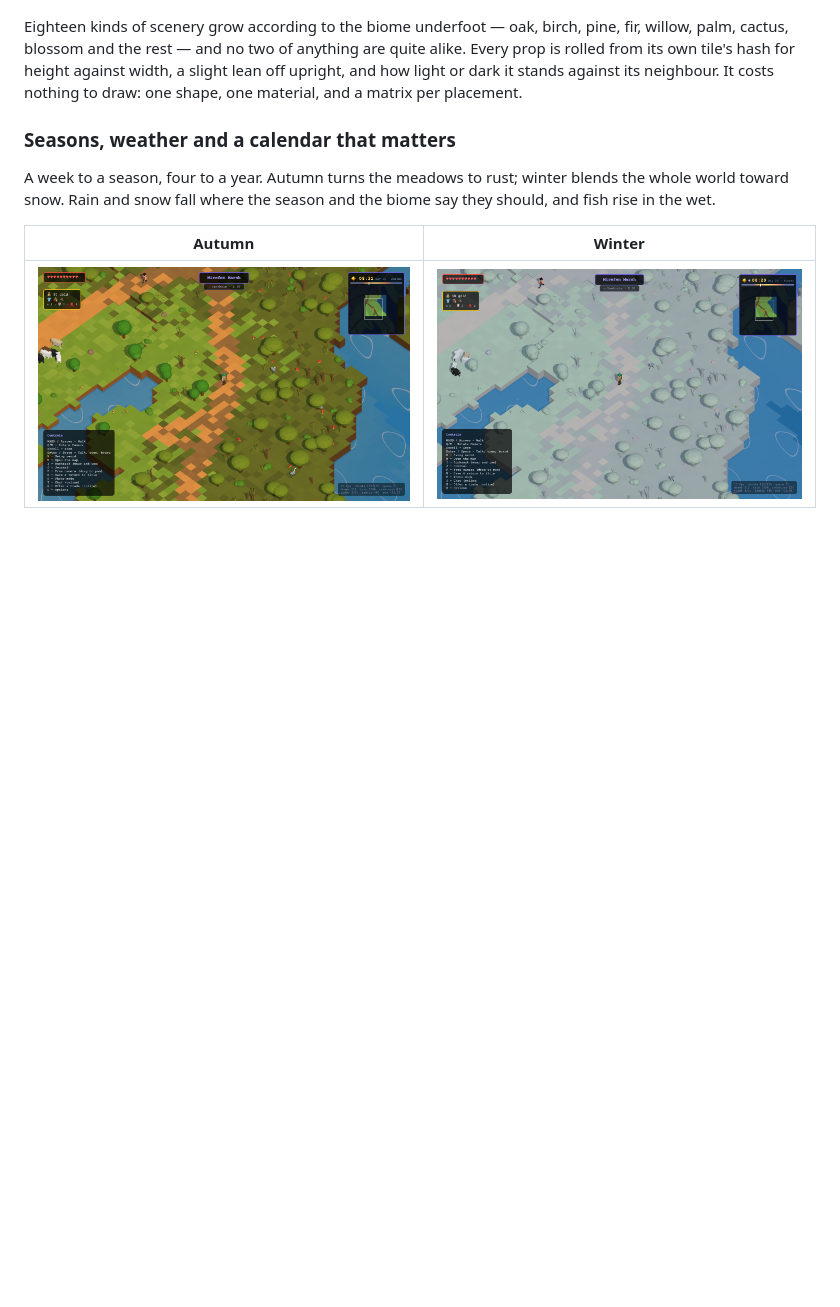
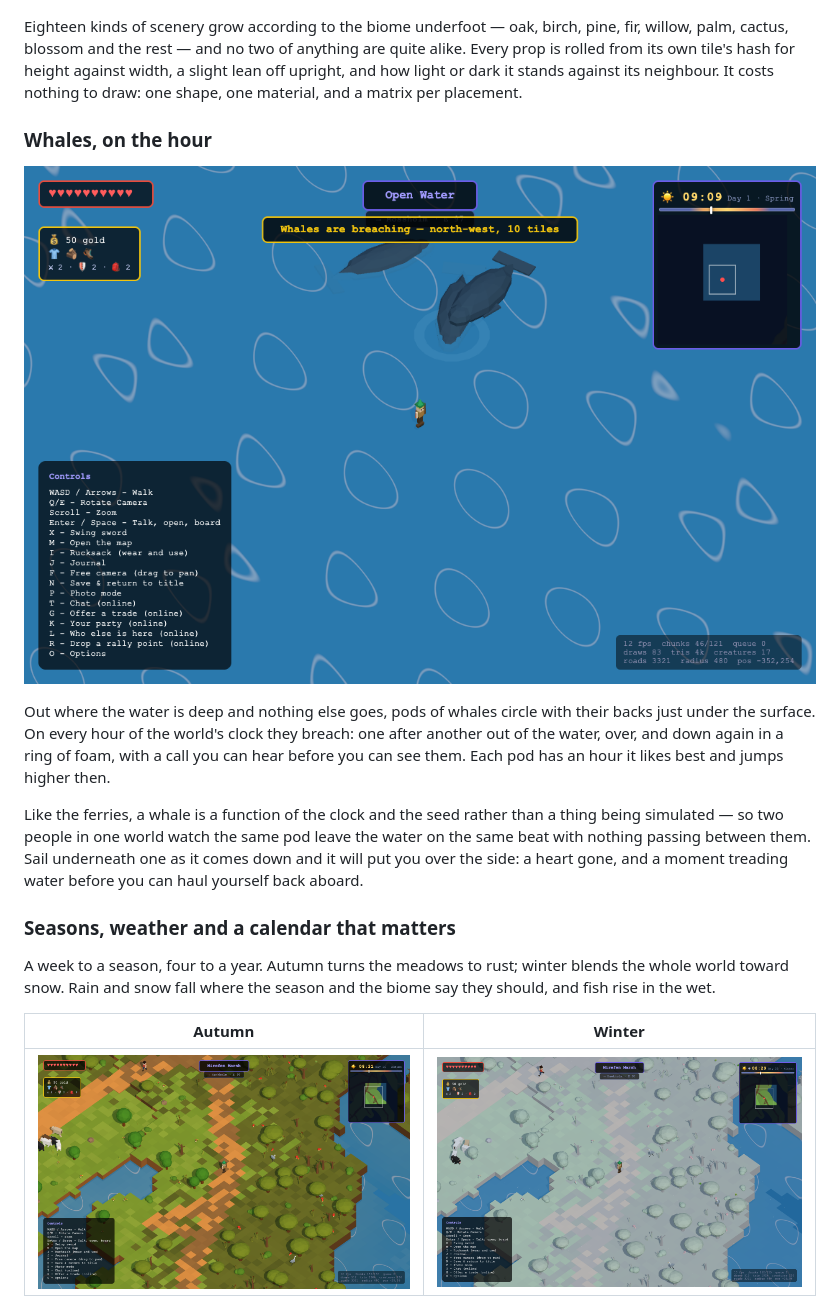
Before and after one commit to christhomas/ai.world, a Markdown page: README.md, the part around the change. GitHub-like rendering; pictures changed too: docs/screenshots/whales.png (added); blank space fills up the shorter version.

```diff
--- a/README.md
+++ b/README.md
@@ -75,6 +75,20 @@ palm, cactus, blossom and the rest — and no two of anything are quite alike. E
 from its own tile's hash for height against width, a slight lean off upright, and how light or
 dark it stands against its neighbour. It costs nothing to draw: one shape, one material, and a
 matrix per placement.
+
+### Whales, on the hour
+
+![A pod breaching in deep water](docs/screenshots/whales.png)
+
+Out where the water is deep and nothing else goes, pods of whales circle with their backs just
+under the surface. On every hour of the world's clock they breach: one after another out of the
+water, over, and down again in a ring of foam, with a call you can hear before you can see them.
+Each pod has an hour it likes best and jumps higher then.
+
+Like the ferries, a whale is a function of the clock and the seed rather than a thing being
+simulated — so two people in one world watch the same pod leave the water on the same beat with
+nothing passing between them. Sail underneath one as it comes down and it will put you over the
+side: a heart gone, and a moment treading water before you can haul yourself back aboard.
 
 ### Seasons, weather and a calendar that matters
 
```
Also changed, not shown: 8 other files.
